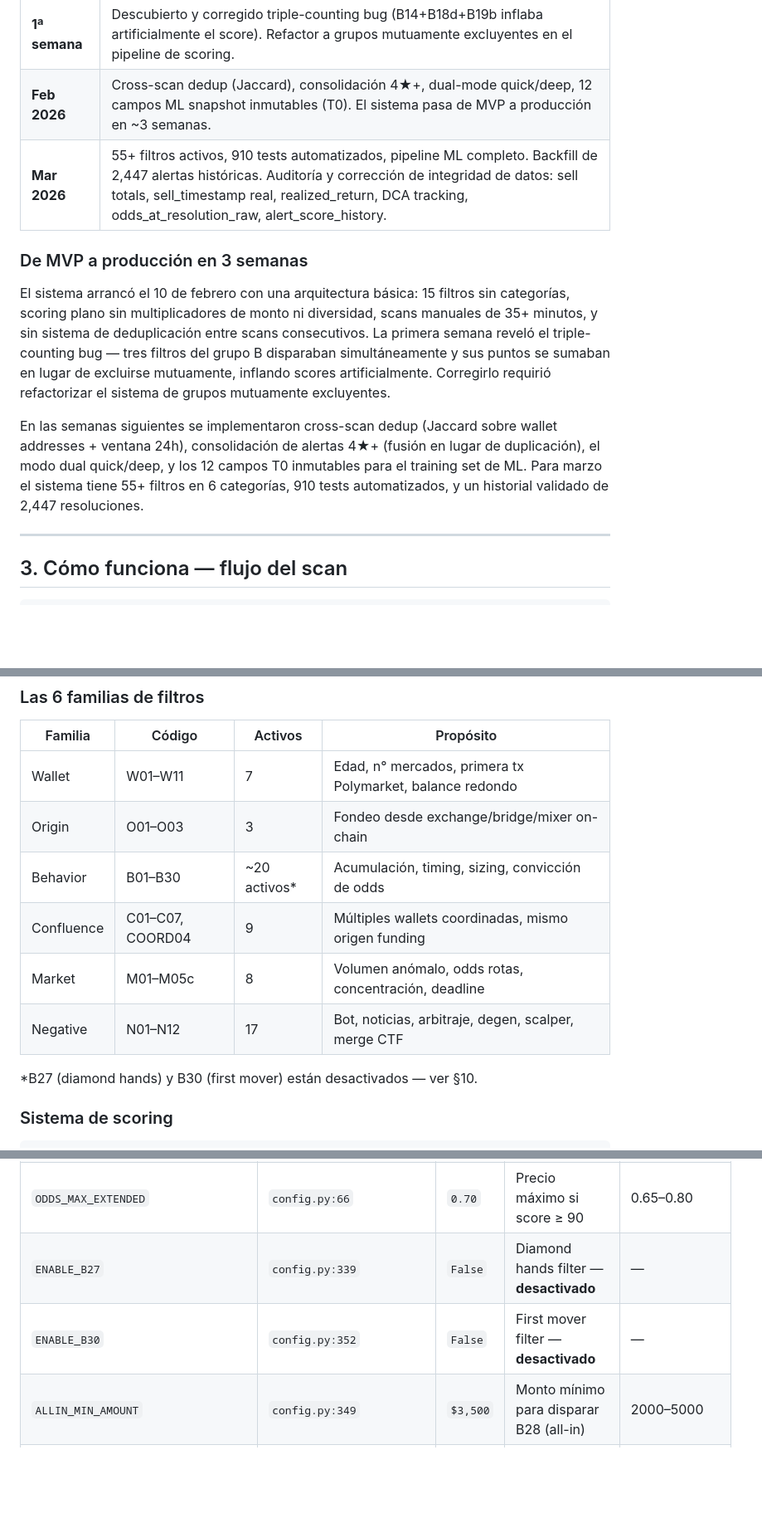
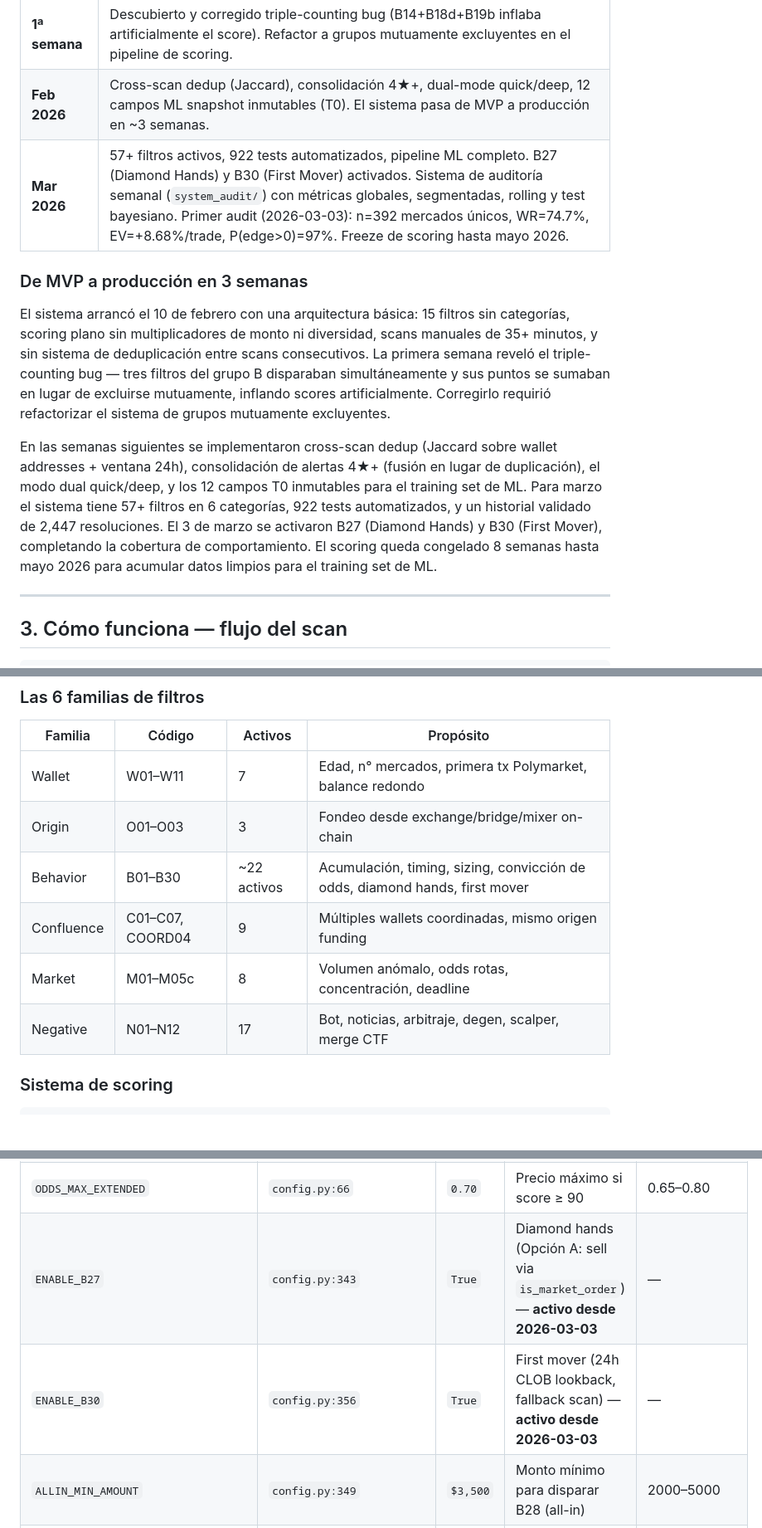
Before and after one commit to sentinelalphax0a-tech/SA, a Markdown page: README.md, 3 parts joined by grey strips. Shown at 83% size. Rendered like a GitHub page; blank space fills up the shorter version.

```diff
--- a/README.md
+++ b/README.md
@@ -41,13 +41,13 @@ Sentinel Alpha es un **detector de insider trading en Polymarket**. Identifica w
 | **13 Feb 2026** | Primer éxito confirmado: cluster de government shutdown. Múltiples alertas 5★ detectaron smart money apostando NO en wallets coordinadas con fondeo compartido. Todas acertaron. |
 | **1ª semana** | Descubierto y corregido triple-counting bug (B14+B18d+B19b inflaba artificialmente el score). Refactor a grupos mutuamente excluyentes en el pipeline de scoring. |
 | **Feb 2026** | Cross-scan dedup (Jaccard), consolidación 4★+, dual-mode quick/deep, 12 campos ML snapshot inmutables (T0). El sistema pasa de MVP a producción en ~3 semanas. |
-| **Mar 2026** | 55+ filtros activos, 910 tests automatizados, pipeline ML completo. Backfill de 2,447 alertas históricas. Auditoría y corrección de integridad de datos: sell totals, sell_timestamp real, realized_return, DCA tracking, odds_at_resolution_raw, alert_score_history. |
+| **Mar 2026** | 57+ filtros activos, 922 tests automatizados, pipeline ML completo. B27 (Diamond Hands) y B30 (First Mover) activados. Sistema de auditoría semanal (`system_audit/`) con métricas globales, segmentadas, rolling y test bayesiano. Primer audit (2026-03-03): n=392 mercados únicos, WR=74.7%, EV=+8.68%/trade, P(edge>0)=97%. Freeze de scoring hasta mayo 2026. |
 
 ### De MVP a producción en 3 semanas
 
 El sistema arrancó el 10 de febrero con una arquitectura básica: 15 filtros sin categorías, scoring plano sin multiplicadores de monto ni diversidad, scans manuales de 35+ minutos, y sin sistema de deduplicación entre scans consecutivos. La primera semana reveló el triple-counting bug — tres filtros del grupo B disparaban simultáneamente y sus puntos se sumaban en lugar de excluirse mutuamente, inflando scores artificialmente. Corregirlo requirió refactorizar el sistema de grupos mutuamente excluyentes.
 
-En las semanas siguientes se implementaron cross-scan dedup (Jaccard sobre wallet addresses + ventana 24h), consolidación de alertas 4★+ (fusión en lugar de duplicación), el modo dual quick/deep, y los 12 campos T0 inmutables para el training set de ML. Para marzo el sistema tiene 55+ filtros en 6 categorías, 910 tests automatizados, y un historial validado de 2,447 resoluciones.
+En las semanas siguientes se implementaron cross-scan dedup (Jaccard sobre wallet addresses + ventana 24h), consolidación de alertas 4★+ (fusión en lugar de duplicación), el modo dual quick/deep, y los 12 campos T0 inmutables para el training set de ML. Para marzo el sistema tiene 57+ filtros en 6 categorías, 922 tests automatizados, y un historial validado de 2,447 resoluciones. El 3 de marzo se activaron B27 (Diamond Hands) y B30 (First Mover), completando la cobertura de comportamiento. El scoring queda congelado 8 semanas hasta mayo 2026 para acumular datos limpios para el training set de ML.
 
 ---
 
@@ -110,12 +110,10 @@ En las semanas siguientes se implementaron cross-scan dedup (Jaccard sobre walle
 |---------|--------|---------|-----------|
 | Wallet | W01–W11 | 7 | Edad, n° mercados, primera tx Polymarket, balance redondo |
 | Origin | O01–O03 | 3 | Fondeo desde exchange/bridge/mixer on-chain |
-| Behavior | B01–B30 | ~20 activos* | Acumulación, timing, sizing, convicción de odds |
+| Behavior | B01–B30 | ~22 activos | Acumulación, timing, sizing, convicción de odds, diamond hands, first mover |
 | Confluence | C01–C07, COORD04 | 9 | Múltiples wallets coordinadas, mismo origen funding |
 | Market | M01–M05c | 8 | Volumen anómalo, odds rotas, concentración, deadline |
 | Negative | N01–N12 | 17 | Bot, noticias, arbitraje, degen, scalper, merge CTF |
-
-*B27 (diamond hands) y B30 (first mover) están desactivados — ver §10.
 
 ### Sistema de scoring
 
@@ -254,8 +258,8 @@ SA/
 | `ODDS_MIN` | `config.py:64` | `0.05` | Precio mínimo para alertas | 0.03–0.10 |
 | `ODDS_MAX` | `config.py:65` | `0.55` | Precio máximo quick scan | 0.50–0.65 |
 | `ODDS_MAX_EXTENDED` | `config.py:66` | `0.70` | Precio máximo si score ≥ 90 | 0.65–0.80 |
-| `ENABLE_B27` | `config.py:339` | `False` | Diamond hands filter — **desactivado** | — |
-| `ENABLE_B30` | `config.py:352` | `False` | First mover filter — **desactivado** | — |
+| `ENABLE_B27` | `config.py:343` | `True` | Diamond hands (Opción A: sell via `is_market_order`) — **activo desde 2026-03-03** | — |
+| `ENABLE_B30` | `config.py:356` | `True` | First mover (24h CLOB lookback, fallback scan) — **activo desde 2026-03-03** | — |
 | `ALLIN_MIN_AMOUNT` | `config.py:349` | `$3,500` | Monto mínimo para disparar B28 (all-in) | 2000–5000 |
 | `PUBLISH_SCORE_THRESHOLD_X` | `config.py:73` | `70` | Score mínimo para publicar en X | 60–90 |
 | `PUBLISH_SCORE_THRESHOLD_TELEGRAM` | `config.py:75` | `50` | Score mínimo para Telegram | 40–70 |
```
Also changed, not shown: other parts of README.md (+40 -11 lines).
